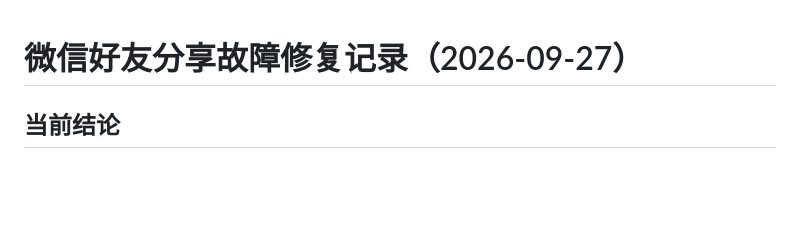
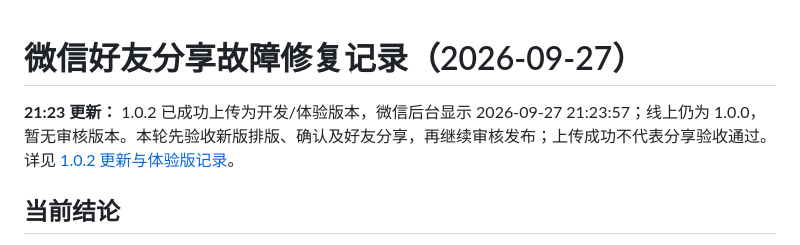
Before and after one commit to KamiZackJ/warm-letter-ai-family, a Markdown page: docs/SHARE_REPAIR_2026-09-27.md, the part around the change. Rendered like a GitHub page; blank space fills up the shorter version.

```diff
--- a/docs/SHARE_REPAIR_2026-09-27.md
+++ b/docs/SHARE_REPAIR_2026-09-27.md
@@ -1,4 +1,6 @@
 # 微信好友分享故障修复记录（2026-09-27）
+
+**21:23 更新：** 1.0.2 已成功上传为开发/体验版本，微信后台显示 2026-09-27 21:23:57；线上仍为 1.0.0，暂无审核版本。本轮先验收新版排版、确认及好友分享，再继续审核发布；上传成功不代表分享验收通过。详见 [1.0.2 更新与体验版记录](./MINIPROGRAM_1_0_2_UPDATE_2026-09-27.md)。
 
 ## 当前结论
 
```
Also changed, not shown: docs/MINIPROGRAM_1_0_2_UPDATE_2026-09-27.md (+22 -5 lines).
